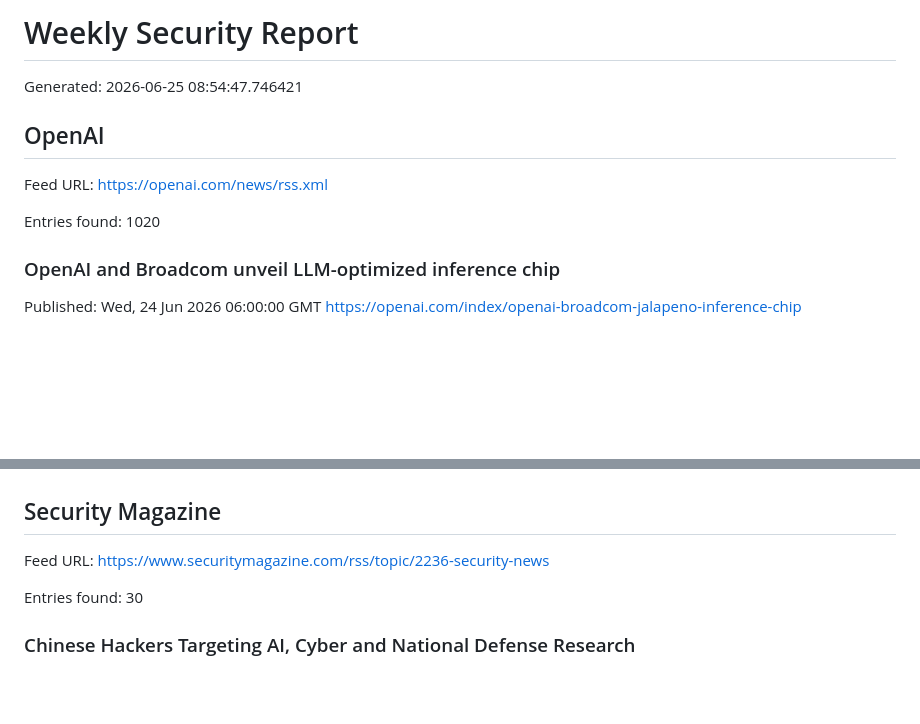
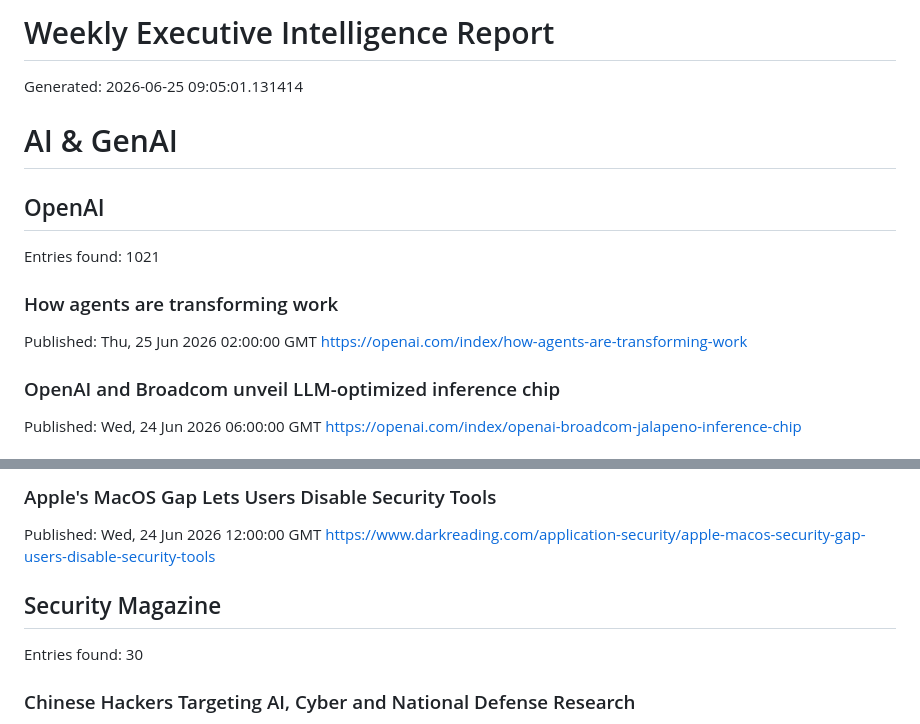
Before and after one commit to xSrkNx/security-weekly, a Markdown page: reports/2026-06-25.md, 2 parts joined by grey strips. Drawn GitHub-style; blank space fills up the shorter version.

```diff
--- a/reports/2026-06-25.md
+++ b/reports/2026-06-25.md
@@ -1,12 +1,17 @@
-# Weekly Security Report
+# Weekly Executive Intelligence Report
 
-Generated: 2026-06-25 08:54:47.746421
+Generated: 2026-06-25 09:05:01.131414
+
+
+# AI & GenAI
 
 ## OpenAI
 
-Feed URL: https://openai.com/news/rss.xml
+Entries found: 1021
 
-Entries found: 1020
+### How agents are transforming work
+Published: Thu, 25 Jun 2026 02:00:00 GMT
+https://openai.com/index/how-agents-are-transforming-work
 
 ### OpenAI and Broadcom unveil LLM-optimized inference chip
 Published: Wed, 24 Jun 2026 06:00:00 GMT
@@ -30,7 +109,8 @@ https://openai.com/index/daybreak-securing-the-world
+### Apple's MacOS Gap Lets Users Disable Security Tools
+Published: Wed, 24 Jun 2026 12:00:00 GMT
+https://www.darkreading.com/application-security/apple-macos-security-gap-users-disable-security-tools
 
 ## Security Magazine
-
-Feed URL: https://www.securitymagazine.com/rss/topic/2236-security-news
 
 Entries found: 30
 
```
Also changed, not shown: other parts of reports/2026-06-25.md (+133 -24 lines).
